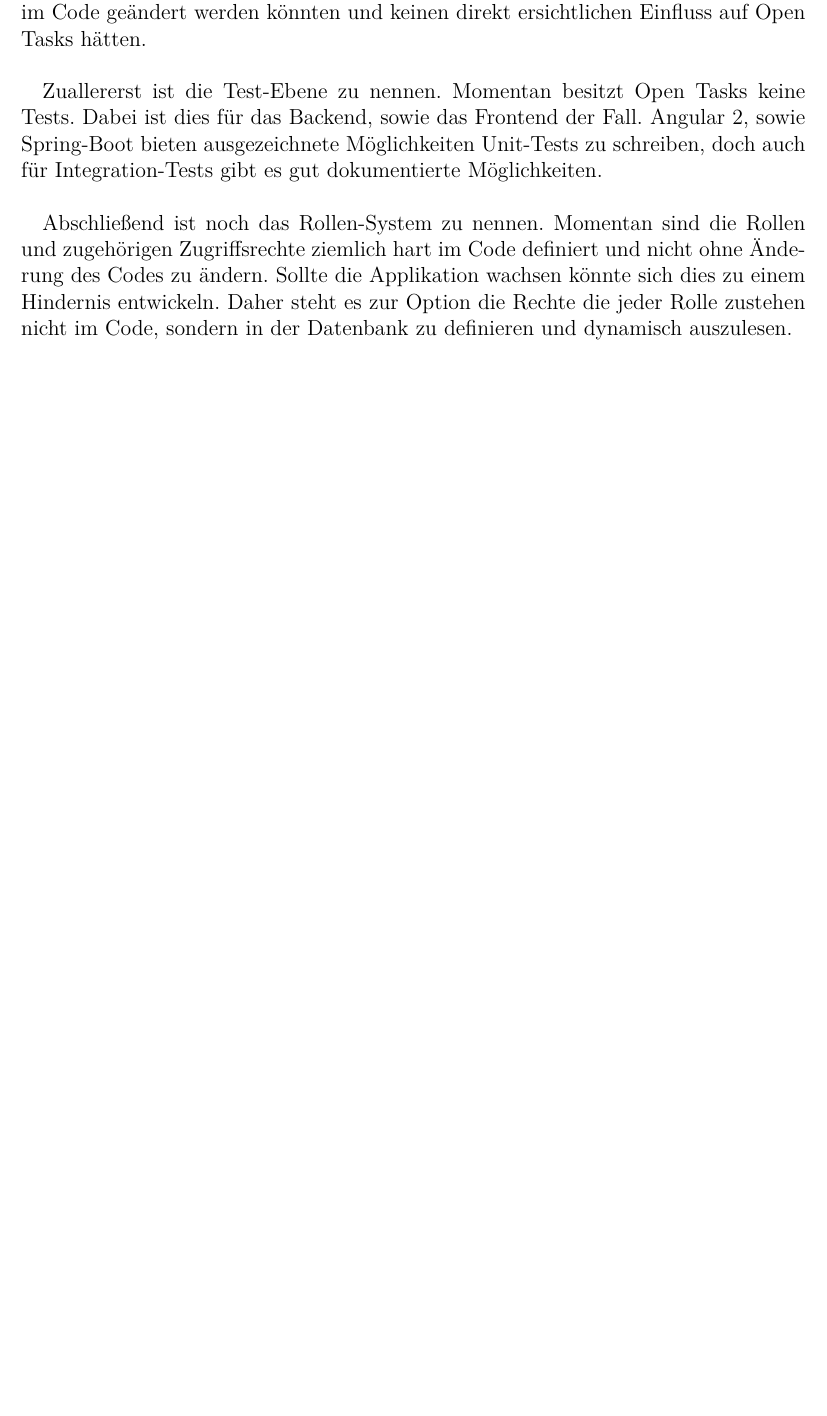
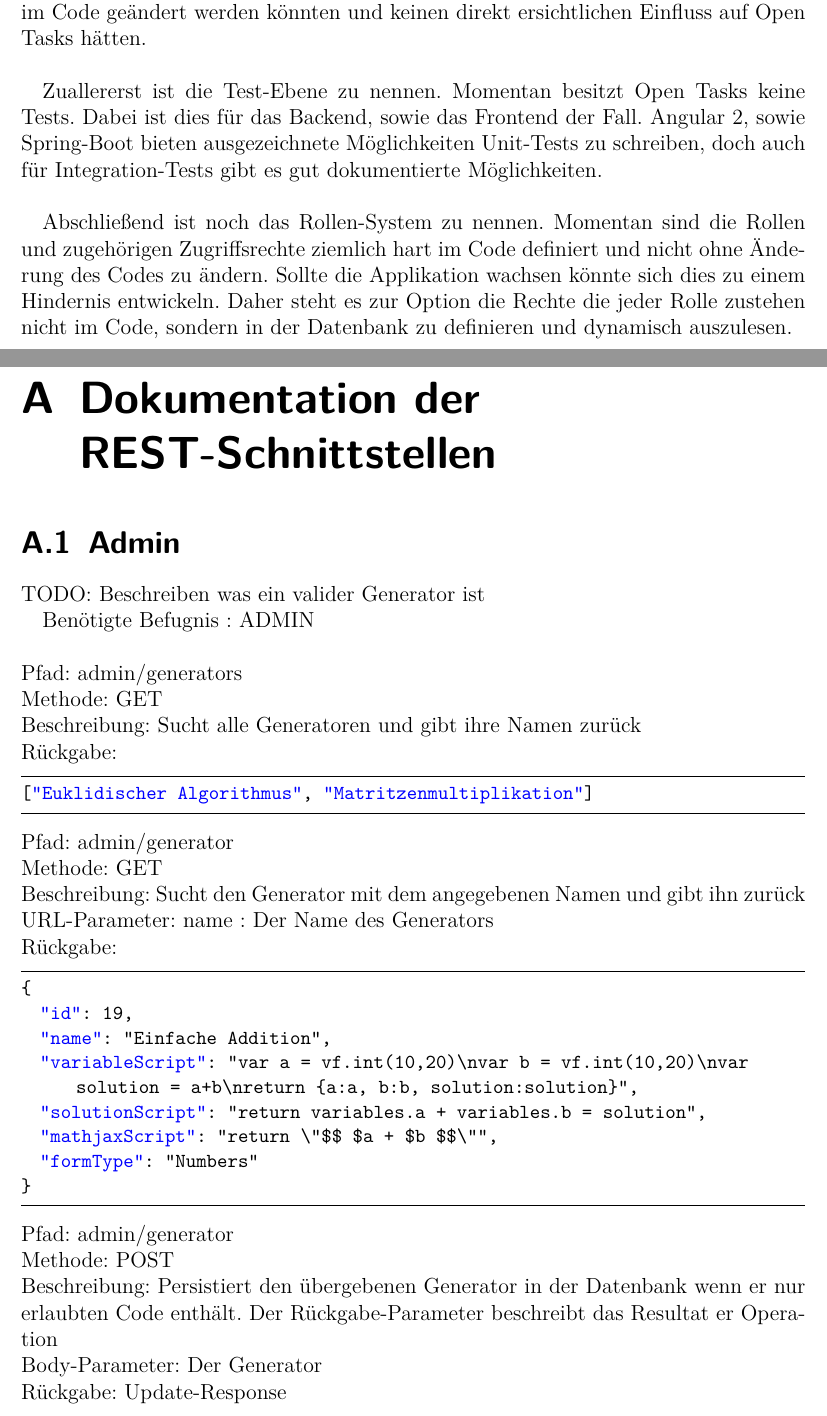
Before and after one commit to Frozen-byte/bachelor, a LaTeX thesis (doku/LaTeX-Win-Abschlussarbeits-Template.tex): part of page 49 of 52 before the commit and two parts of pages 49 and 50 of 54 after it, the two joined at a grey line, cut so that both start at the same text, the shorter picture padded with empty space. Compiled offline with pdfLaTeX.

Commit message:
updated doku

```diff
--- a/doku/LaTeX-Win-Abschlussarbeits-Template.tex
+++ b/doku/LaTeX-Win-Abschlussarbeits-Template.tex
@@ -1034,3 +1061,40 @@ Neben den Änderungen am Interface gibt es allerdings auch mehrere Dinge die im
 Zuallererst ist die Test-Ebene zu nennen. Momentan besitzt Open Tasks keine Tests. Dabei ist dies für das Backend, sowie das Frontend der Fall. Angular 2, sowie Spring-Boot bieten ausgezeichnete Möglichkeiten Unit-Tests zu schreiben, doch auch für Integration-Tests gibt es gut dokumentierte Möglichkeiten. \\
 
 Abschließend ist noch das Rollen-System zu nennen. Momentan sind die Rollen und zugehörigen Zugriffsrechte ziemlich hart im Code definiert und nicht ohne Änderung des Codes zu ändern. Sollte die Applikation wachsen könnte sich dies zu einem Hindernis entwickeln. Daher steht es zur Option die Rechte die jeder Rolle zustehen nicht im Code, sondern in der Datenbank zu definieren und dynamisch auszulesen.
+
+\appendix
+\chapter{Dokumentation der REST-Schnittstellen}
+
+\section{Admin}
+
+TODO: Beschreiben was ein valider Generator ist
+
+Benötigte Befugnis : ADMIN \\
+
+\noindent Pfad: admin/generators \\
+Methode: GET \\
+Beschreibung: Sucht alle Generatoren und gibt ihre Namen zurück \\
+Rückgabe: \begin{lstlisting}
+["Euklidischer Algorithmus", "Matritzenmultiplikation"]
+\end{lstlisting}
+
+\noindent Pfad: admin/generator \\
+Methode: GET \\
+Beschreibung: Sucht den Generator mit dem angegebenen Namen und gibt ihn zurück \\
+URL-Parameter: name : Der Name des Generators \\
+Rückgabe: \begin{lstlisting}
+{
+  "id": 19,
+  "name": "Einfache Addition",
+  "variableScript": "var a = vf.int(10,20)\nvar b = vf.int(10,20)\nvar solution = a+b\nreturn {a:a, b:b, solution:solution}",
+  "solutionScript": "return variables.a + variables.b = solution",
+  "mathjaxScript": "return \"$$ $a + $b $$\"",
+  "formType": "Numbers"
+}
+\end{lstlisting}
+
+\noindent Pfad: admin/generator \\
+Methode: POST \\
+Beschreibung: Persistiert den übergebenen Generator in der Datenbank wenn er nur erlaubten Code enthält. Der Rückgabe-Parameter beschreibt das Resultat er Operation \\
+Body-Parameter: Der Generator \\
+Rückgabe: Update-Response \\
```
Also changed, not shown: doku/LaTeX-Win-Abschlussarbeits-Template.pdf, doku/LaTeX-Win-Abschlussarbeits-Template.tex (61 more changed lines).
